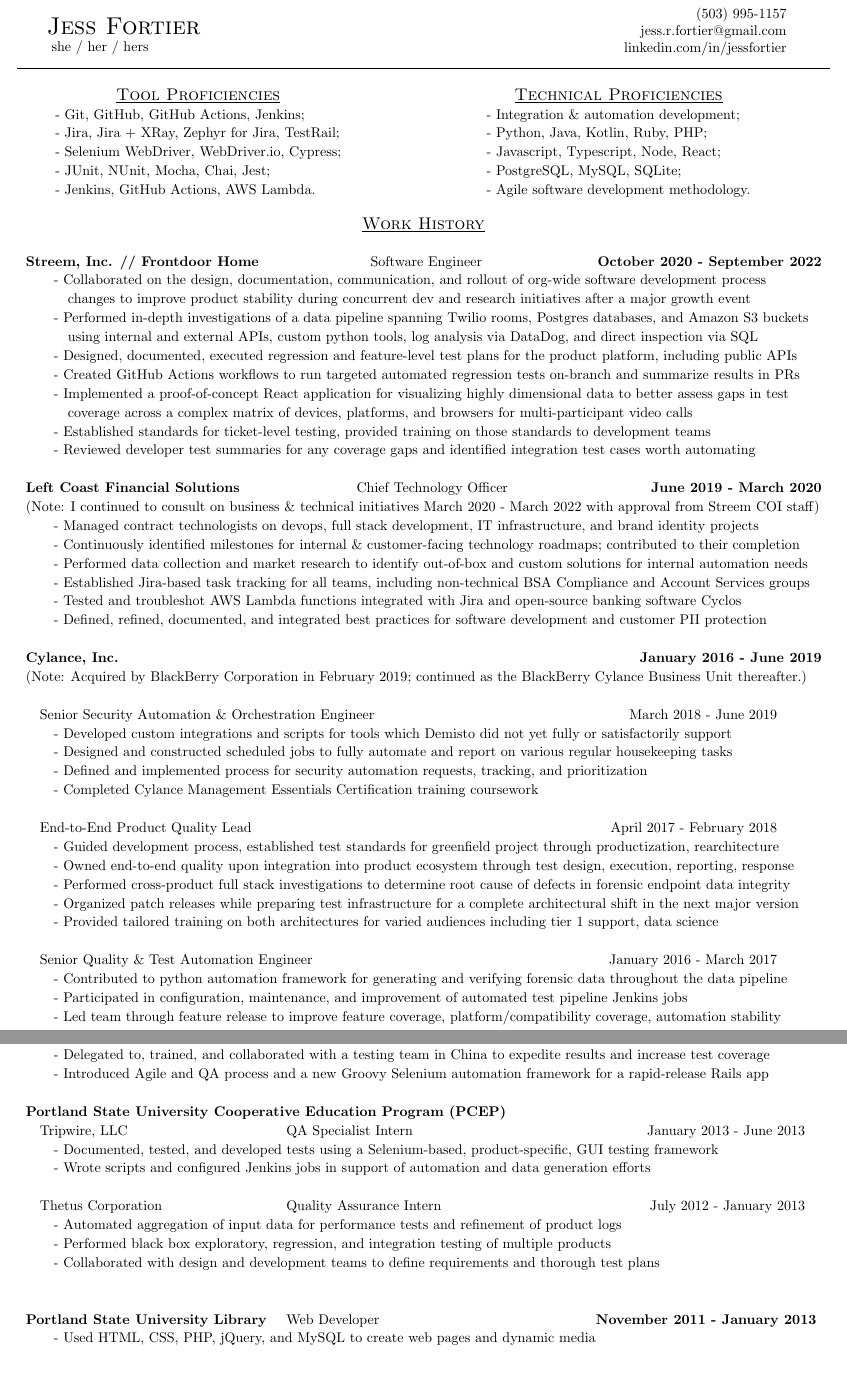
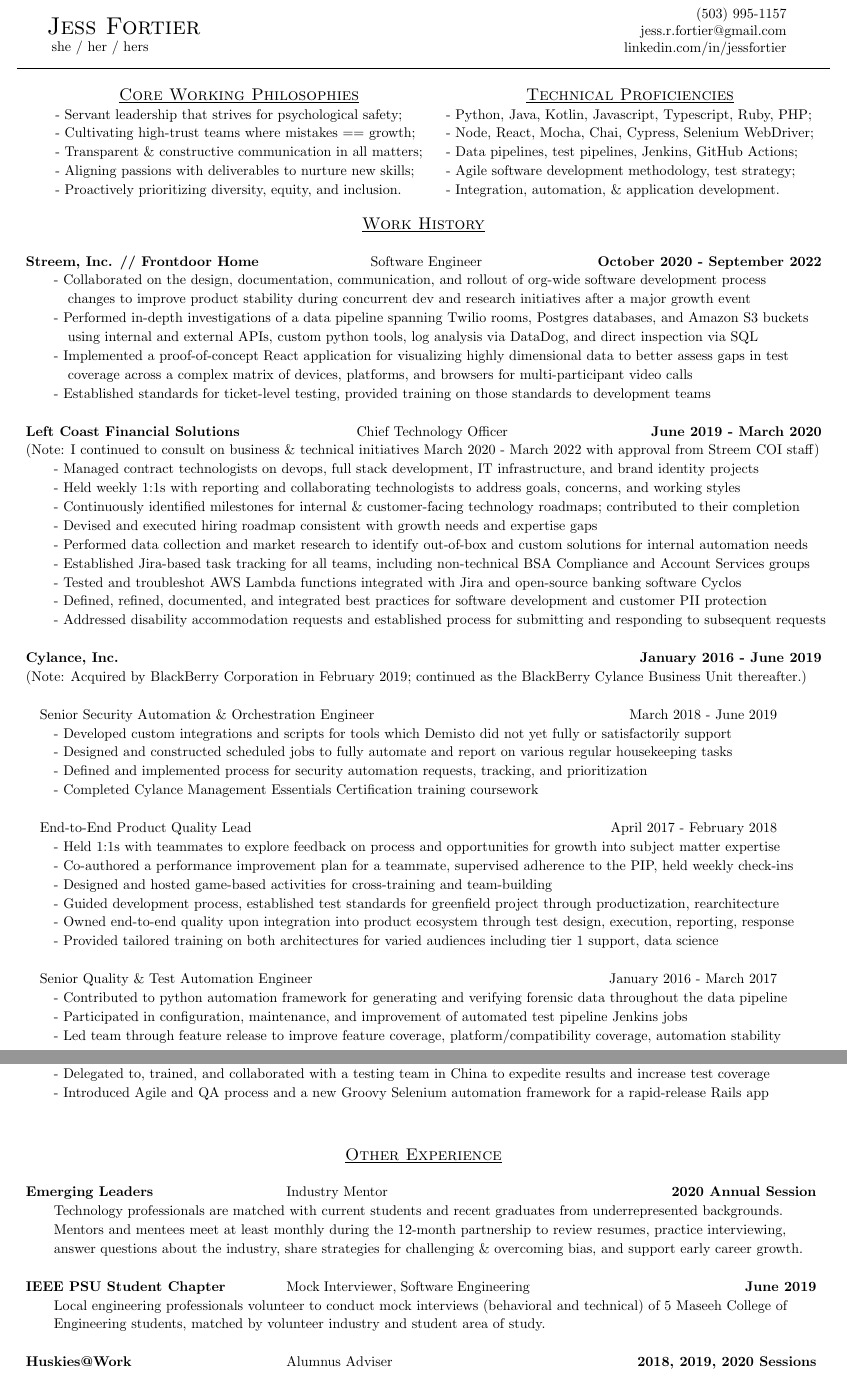
Before and after one commit to jess-fortier/LaTeXResume, a LaTeX document (jessica_fortier.tex): two parts of pages 1 and 2 of 2, joined at a grey line, cut so that both start at the same text. Compiled offline with pdfLaTeX.

Commit message:
Made a bunch of updates

```diff
--- a/jessica_fortier.tex
+++ b/jessica_fortier.tex
@@ -23,18 +23,17 @@
 
 	\renewcommand{\arraystretch}{1.12}
 		\vspace{0.00in}
-
 	% PROFICIENCIES
-	\begin{tabular}{@{}p{0.5\textwidth}p{0.5\textwidth}@{}}
+	\begin{tabular}{@{}p{0.45\textwidth}p{0.5\textwidth}@{}}
 		\begin{tabular}{c}
 			\\
-			\large \scshape \underline{Tool Proficiencies} \\
+			\large \scshape \underline{Core Working Philosophies} \\
 			\begin{tabular}{l}
-				- Git, GitHub, GitHub Actions, Jenkins; \\
-				- Jira, Jira + XRay, Zephyr for Jira, TestRail; \\
-				- Selenium WebDriver, WebDriver.io, Cypress; \\
-				- JUnit, NUnit, Mocha, Chai, Jest; \\
-				- Jenkins, GitHub Actions, AWS Lambda.
+				- Servant leadership that strives for psychological safety; \\
+				- Cultivating high-trust teams where mistakes == growth; \\
+				- Transparent \& constructive communication in all matters; \\
+				- Aligning passions with deliverables to nurture new skills; \\
+				- Proactively prioritizing diversity, equity, and inclusion.
 				\\
 			\end{tabular}
 		\end{tabular}
@@ -43,17 +42,18 @@
 			\begin{tabular}{c}
 				\large \scshape \underline{Technical Proficiencies} \\
 				\begin{tabular}{l}
-					- Integration \& automation development; \\
-					- Python, Java, Kotlin, Ruby, PHP; \\
-					- Javascript, Typescript, Node, React; \\
-					- PostgreSQL, MySQL, SQLite; \\
-					- Agile software development methodology.
+					- Python, Java, Kotlin, Javascript, Typescript, Ruby, PHP; \\
+					- Node, React, Mocha, Chai, Cypress, Selenium WebDriver; \\
+					- Data pipelines, test pipelines, Jenkins, GitHub Actions; \\
+					- Agile software development methodology, test strategy; \\
+					- Integration, automation, \& application development.
 					\\
 				\end{tabular}
 			\end{tabular}
 		\end{tabular}
 	\end{tabular}
-	\\ % WORK HISTORY
+	\\
+ % WORK HISTORY
 	\begin{center}
 		\vspace{0.0in}
 		\underline{\large \scshape Work History}
@@ -71,18 +71,18 @@
 				\multicolumn{3}{p{\textwidth}}{\quad\quad - Performed in-depth investigations of a data pipeline spanning Twilio rooms, Postgres databases, and Amazon S3 buckets}
 			\\
 				\multicolumn{3}{p{\textwidth}}{\quad\quad\quad using internal and external APIs, custom python tools, log analysis via DataDog, and direct inspection via SQL}
-			\\
-				\multicolumn{3}{p{\textwidth}}{\quad\quad - Designed, documented, executed regression and feature-level test plans for the product platform, including public APIs}
-			\\
-				\multicolumn{3}{p{\textwidth}}{\quad\quad - Created GitHub Actions workflows to run targeted automated regression tests on-branch and summarize results in PRs}
+			% \\
+			% 	\multicolumn{3}{p{\textwidth}}{\quad\quad - Designed, documented, executed regression and feature-level test plans for the product platform, including public APIs}
+			% \\
+			% 	\multicolumn{3}{p{\textwidth}}{\quad\quad - Created GitHub Actions workflows to run targeted automated regression tests on-branch and summarize results in PRs}
 			\\
 			    \multicolumn{3}{p{\textwidth}}{\quad\quad - Implemented a proof-of-concept React application for visualizing highly dimensional data to better assess gaps in test}
 			\\
 				\multicolumn{3}{p{\textwidth}}{\quad\quad\quad  coverage across a complex matrix of devices, platforms, and browsers for multi-participant video calls }
 			\\
 				\multicolumn{3}{p{\textwidth}}{\quad\quad - Established standards for ticket-level testing, provided training on those standards to development teams}
-			\\
-				\multicolumn{3}{p{\textwidth}}{\quad\quad - Reviewed developer test summaries for any coverage gaps and identified integration test cases worth automating}
+			% \\
+			% 	\multicolumn{3}{p{\textwidth}}{\quad\quad - Reviewed developer test summaries for any coverage gaps and identified integration test cases worth automating}
 			\\
 			\\
 			  % LEFT COAST FINANCIAL SOLUTIONS
@@ -94,7 +94,11 @@
 			\\
 				\multicolumn{3}{p{\textwidth}}{\quad\quad - Managed contract technologists on devops, full stack development, IT infrastructure, and brand identity projects}
 			\\
+				\multicolumn{3}{p{\textwidth}}{\quad\quad - Held weekly 1:1s with reporting and collaborating technologists to address goals, concerns, and working styles}
+			\\
 				\multicolumn{3}{p{\textwidth}}{\quad\quad - Continuously identified milestones for internal \& customer-facing technology roadmaps; contributed to their completion}
+			\\
+				\multicolumn{3}{p{\textwidth}}{\quad\quad - Devised and executed hiring roadmap consistent with growth needs and expertise gaps}
 			\\
 				\multicolumn{3}{p{\textwidth}}{\quad\quad - Performed data collection and market research to identify out-of-box and custom solutions for internal automation needs}
 			\\
@@ -103,6 +107,8 @@
 				\multicolumn{3}{p{\textwidth}}{\quad\quad - Tested and troubleshot AWS Lambda functions integrated with Jira and open-source banking software Cyclos}
 			\\
 				\multicolumn{3}{p{\textwidth}}{\quad\quad - Defined, refined, documented, and integrated best practices for software development and customer PII protection}
+			\\
+				\multicolumn{3}{p{\textwidth}}{\quad\quad - Addressed disability accommodation requests and established process for submitting and responding to subsequent requests}
 			\\
 			\\
 			  % CYLANCE
@@ -129,13 +135,19 @@
 				&
 				{April 2017 - February 2018 \quad\quad\quad\quad}
 			\\
+				\multicolumn{3}{p{\textwidth}}{\quad\quad - Held 1:1s with teammates to explore feedback on process and opportunities for growth into subject matter expertise}
+			\\
+				\multicolumn{3}{p{\textwidth}}{\quad\quad - Co-authored a performance improvement plan for a teammate, supervised adherence to the PIP, held weekly check-ins}
+			\\
+				\multicolumn{3}{p{\textwidth}}{\quad\quad - Designed and hosted game-based activities for cross-training and team-building}
+			\\
 				\multicolumn{3}{p{\textwidth}}{\quad\quad - Guided development process, established test standards for greenfield project through productization, rearchitecture}
 			\\
 				\multicolumn{3}{p{\textwidth}}{\quad\quad - Owned end-to-end quality upon integration into product ecosystem through test design, execution, reporting, response}
-			\\
-				\multicolumn{3}{p{\textwidth}}{\quad\quad - Performed cross-product full stack investigations to determine root cause of defects in forensic endpoint data integrity}
-			\\
-				\multicolumn{3}{p{\textwidth}}{\quad\quad - Organized patch releases while preparing test infrastructure for a complete architectural shift in the next major version}
+			% \\
+			% 	\multicolumn{3}{p{\textwidth}}{\quad\quad - Performed cross-product full stack investigations to determine root cause of defects in forensic endpoint data integrity}
+			% \\
+			% 	\multicolumn{3}{p{\textwidth}}{\quad\quad - Organized patch releases while preparing test infrastructure for a complete architectural shift in the next major version}
 			\\
 				\multicolumn{3}{p{\textwidth}}{\quad\quad - Provided tailored training on both architectures for varied audiences including tier 1 support, data science}
 			\\
@@ -198,24 +208,68 @@
 				\multicolumn{3}{p{\textwidth}}{\quad\quad - Introduced Agile and QA process and a new Groovy Selenium automation framework for a rapid-release Rails app}
 			\\
 			\\
-				\multicolumn{3}{p{0.8\textwidth}}{\textbf{Portland State University Cooperative Education Program (PCEP)}}
+			% 	\multicolumn{3}{p{0.8\textwidth}}{\textbf{Portland State University Cooperative Education Program (PCEP)}}
+			% \\
+			% 	{\quad Tripwire, LLC}					&
+			% 	QA Specialist Intern							&
+			% 	{January 2013 - June 2013 \quad\quad}
+			% \\
+			% 	\multicolumn{3}{p{\textwidth}}{\quad\quad - Documented, tested, and developed tests using a Selenium-based, product-specific, GUI testing framework}
+			% \\
+			% 	\multicolumn{3}{p{\textwidth}}{\quad\quad - Wrote scripts and configured Jenkins jobs in support of automation and data generation efforts}
+			% \\
+			% \\
+			% 	{\quad Thetus Corporation}					&
+			% 	Quality Assurance Intern						&
+			% 	{July 2012 - January 2013 \quad\quad}
+			% \\
+			% 	\multicolumn{3}{p{\textwidth}}{\quad\quad - Automated aggregation of input data for performance tests and refinement of product logs}
+			% \\
+			% 	\multicolumn{3}{p{\textwidth}}{\quad\quad - Performed black box exploratory, regression, and integration testing of multiple products}
+			% \\
+			% 	\multicolumn{3}{p{\textwidth}}{\quad\quad - Collaborated with design and development teams to define requirements and thorough test plans}
+			% \\
+			% \\
+			% \\
+			% 	\textbf{Portland State University Library}						&
+			% 	Web Developer					&
+			% 	\textbf{November 2011 - January 2013 \quad}
+			% \\
+			% 	\multicolumn{3}{p{\textwidth}}{\quad\quad - Used HTML, CSS, PHP, jQuery, and MySQL to create web pages and dynamic media}
+			% \\
+			% 	\multicolumn{3}{p{\textwidth}}{\quad\quad - Improved accessibility with semantic HTML, microformats, and progressive enhancement techniques}
+			% \\
+			% 	\multicolumn{3}{p{\textwidth}}{\quad\quad - Produced original designs and design improvements for desktop and mobile web pages and graphics}
+			% \\
+			% 	\multicolumn{3}{p{\textwidth}}{\quad\quad - Developed a Sinatra/DataMapper Ruby application to manage library objectives and related resources}
+		\end{tabular} \\
+		\vspace{0.25in} %OTHER EXPERIENCE
+		\underline{\large \scshape Other Experience}
+		\begin{tabular}{p{0.3\textwidth}p{0.3\textwidth}r}
+			\\ %EMERGING LEADERS
+				\textbf{Emerging Leaders}									&
+				Industry Mentor										&
+				\textbf{2020 Annual Session \quad}
 			\\
-				{\quad Tripwire, LLC}					&
-				QA Specialist Intern							&
-				{January 2013 - June 2013 \quad\quad}
+				\multicolumn{3}{p{\textwidth}}{\quad\quad Technology professionals are matched with current students and recent graduates from underrepresented backgrounds.}
 			\\
-				\multicolumn{3}{p{\textwidth}}{\quad\quad - Documented, tested, and developed tests using a Selenium-based, product-specific, GUI testing framework}
+				\multicolumn{3}{p{\textwidth}}{\quad\quad Mentors and mentees meet at least monthly during the 12-month partnership to review resumes, practice interviewing,}
 			\\
-				\multicolumn{3}{p{\textwidth}}{\quad\quad - Wrote scripts and configured Jenkins jobs in support of automation and data generation efforts}
+				\multicolumn{3}{p{\textwidth}}{\quad\quad answer questions about the industry, share strategies for challenging \& overcoming bias, and support early career growth.}
 			\\
+			\\ %PSU IEEE Mock Interviews
+				\textbf{IEEE PSU Student Chapter}					&
+				Mock Interviewer, Software Engineering							&
+				\textbf{June 2019 \quad}
 			\\
-				{\quad Thetus Corporation}					&
-				Quality Assurance Intern						&
-				{July 2012 - January 2013 \quad\quad}
+				\multicolumn{3}{p{\textwidth}}{\quad\quad Local engineering professionals volunteer to conduct mock interviews (behavioral and technical) of 5 Maseeh College of}
 			\\
-				\multicolumn{3}{p{\textwidth}}{\quad\quad - Automated aggregation of input data for performance tests and refinement of product logs}
+				\multicolumn{3}{p{\textwidth}}{\quad\quad Engineering students, matched by volunteer industry and student area of study.}
 			\\
-				\multicolumn{3}{p{\textwidth}}{\quad\quad - Performed black box exploratory, regression, and integration testing of multiple products}
+			\\ %Huskies@Work
+				\textbf{Huskies@Work}									&
+				Alumnus Adviser										&
+				\textbf{2018, 2019, 2020 Sessions \quad}
 			\\
-				\multicolumn{3}{p{\textwidth}}{\quad\quad - Collaborated with design and development teams to define requirements and thorough test plans}
+				\multicolumn{3}{p{\textwidth}}{\quad\quad Alumni professionals are matched with current UW students in their Junior or Senior year of study for a one-time}
 			\\
@@ -222,9 +277 @@
 			\\
-			\\
-				\textbf{Portland State University Library}						&
-				Web Developer					&
-				\textbf{November 2011 - January 2013 \quad}
-			\\
-				\multicolumn{3}{p{\textwidth}}{\quad\quad - Used HTML, CSS, PHP, jQuery, and MySQL to create web pages and dynamic media}
-			\\
-				\multicolumn{3}{p{\textwidth}}{\quad\quad - Improved accessibility with semantic HTML, microformats, and progressive enhancement techniques}
```
Also changed, not shown: jessica_fortier.pdf, jessica_fortier.tex (18 more changed lines), 3 other files.
